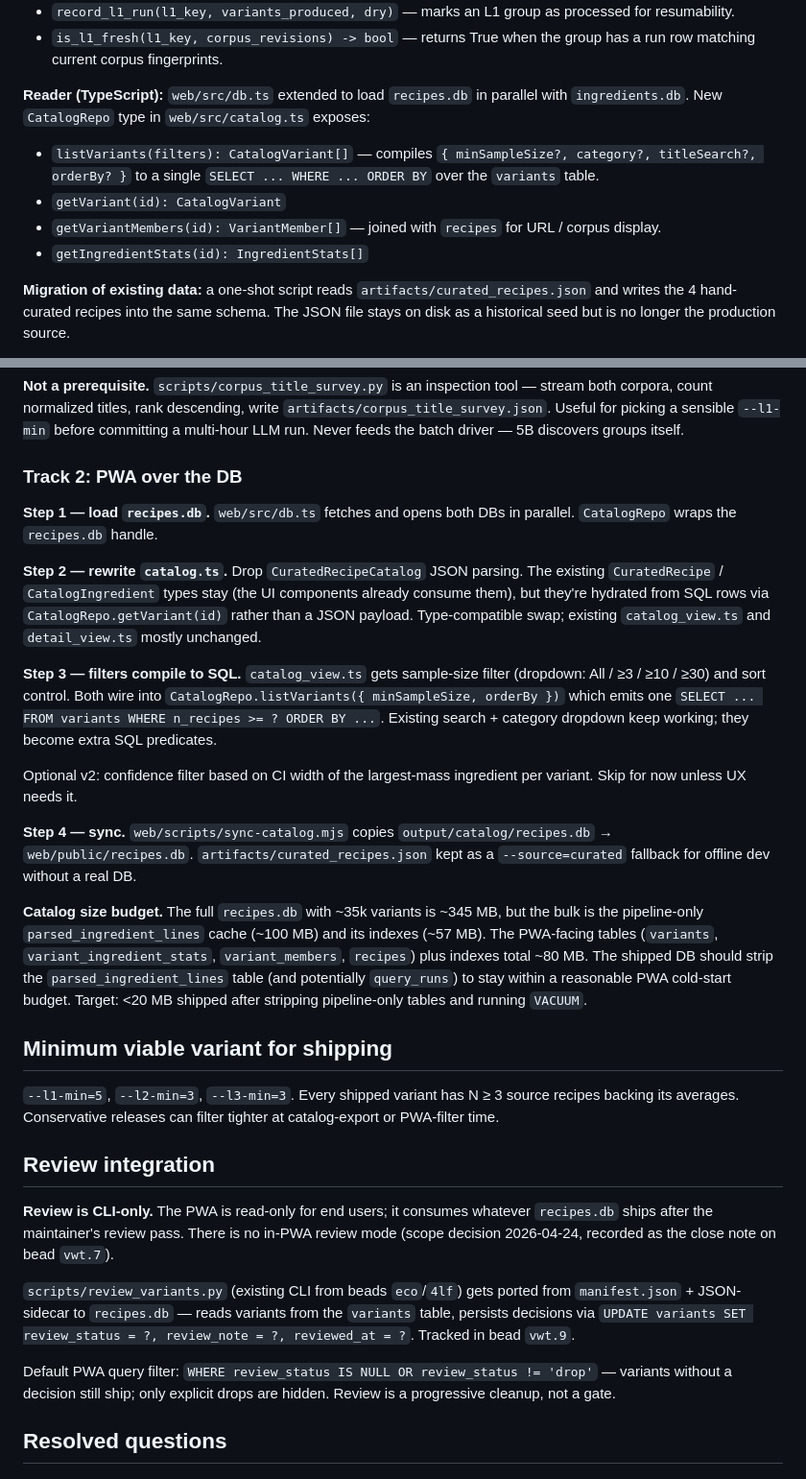
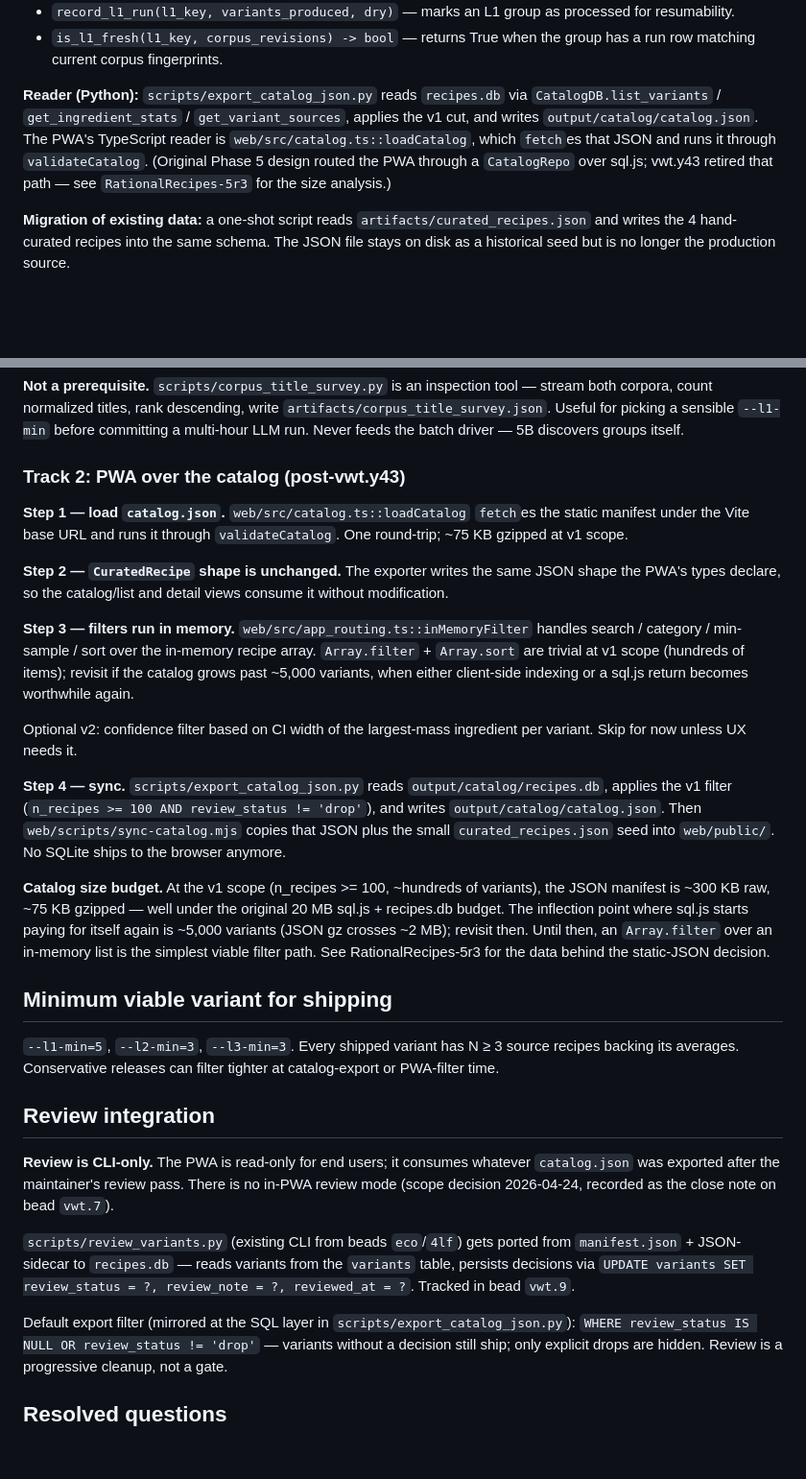
Before and after one commit to ChrisSteinbach/RationalRecipes, a Markdown page: docs/design/full-catalog.md, 2 parts joined by grey strips. Shown at 96% size. Drawn GitHub-style; blank space fills up the shorter version.

Commit message:
update full-catalog.md to reflect static-JSON v1 architecture (y43)
Track 0/2 descriptions, sync step, catalog-size budget, review filter,
and the vwt.3/vwt.4 plan rows now point at the JSON exporter +
loadCatalog/inMemoryFilter path instead of sql.js + CatalogRepo.

Notes the ~5,000-variant inflection point (per 5r3) where sql.js
becomes worth re-introducing.

Co-Authored-By: Claude Opus 4.7 <noreply@anthropic.com>

```diff
--- a/docs/design/full-catalog.md
+++ b/docs/design/full-catalog.md
@@ -259,17 +269,14 @@ CREATE INDEX idx_parsed_lines_text
 - `is_l1_fresh(l1_key, corpus_revisions) -> bool` — returns True
   when the group has a run row matching current corpus fingerprints.
 
-**Reader (TypeScript):** `web/src/db.ts` extended to load
-`recipes.db` in parallel with `ingredients.db`. New `CatalogRepo`
-type in `web/src/catalog.ts` exposes:
-
-- `listVariants(filters): CatalogVariant[]` — compiles
-  `{ minSampleSize?, category?, titleSearch?, orderBy? }` to a single
-  `SELECT ... WHERE ... ORDER BY` over the `variants` table.
-- `getVariant(id): CatalogVariant`
-- `getVariantMembers(id): VariantMember[]` — joined with `recipes`
-  for URL / corpus display.
-- `getIngredientStats(id): IngredientStats[]`
+**Reader (Python):** `scripts/export_catalog_json.py` reads
+`recipes.db` via `CatalogDB.list_variants` / `get_ingredient_stats`
+/ `get_variant_sources`, applies the v1 cut, and writes
+`output/catalog/catalog.json`. The PWA's TypeScript reader is
+`web/src/catalog.ts::loadCatalog`, which `fetch`es that JSON and
+runs it through `validateCatalog`. (Original Phase 5 design routed
+the PWA through a `CatalogRepo` over sql.js; vwt.y43 retired that
+path — see `RationalRecipes-5r3` for the size analysis.)
 
 **Migration of existing data:** a one-shot script reads
 `artifacts/curated_recipes.json` and writes the 4 hand-curated
@@ -399,41 +406,42 @@ rank descending, write `artifacts/corpus_title_survey.json`. Useful
 for picking a sensible `--l1-min` before committing a multi-hour
 LLM run. Never feeds the batch driver — 5B discovers groups itself.
 
-### Track 2: PWA over the DB
+### Track 2: PWA over the catalog (post-vwt.y43)
 
-**Step 1 — load `recipes.db`.** `web/src/db.ts` fetches and opens
-both DBs in parallel. `CatalogRepo` wraps the `recipes.db` handle.
+**Step 1 — load `catalog.json`.** `web/src/catalog.ts::loadCatalog`
+`fetch`es the static manifest under the Vite base URL and runs it
+through `validateCatalog`. One round-trip; ~75 KB gzipped at v1
+scope.
 
-**Step 2 — rewrite `catalog.ts`.** Drop `CuratedRecipeCatalog` JSON
-parsing. The existing `CuratedRecipe` / `CatalogIngredient` types
-stay (the UI components already consume them), but they're hydrated
-from SQL rows via `CatalogRepo.getVariant(id)` rather than a JSON
-payload. Type-compatible swap; existing `catalog_view.ts` and
-`detail_view.ts` mostly unchanged.
+**Step 2 — `CuratedRecipe` shape is unchanged.** The exporter writes
+the same JSON shape the PWA's types declare, so the catalog/list and
+detail views consume it without modification.
 
-**Step 3 — filters compile to SQL.** `catalog_view.ts` gets
-sample-size filter (dropdown: All / ≥3 / ≥10 / ≥30) and sort control.
-Both wire into `CatalogRepo.listVariants({ minSampleSize, orderBy })`
-which emits one `SELECT ... FROM variants WHERE n_recipes >= ? ORDER
-BY ...`. Existing search + category dropdown keep working; they
-become extra SQL predicates.
+**Step 3 — filters run in memory.**
+`web/src/app_routing.ts::inMemoryFilter` handles search /
+category / min-sample / sort over the in-memory recipe array.
+`Array.filter` + `Array.sort` are trivial at v1 scope (hundreds of
+items); revisit if the catalog grows past ~5,000 variants, when
+either client-side indexing or a sql.js return becomes worthwhile
+again.
 
 Optional v2: confidence filter based on CI width of the largest-mass
 ingredient per variant. Skip for now unless UX needs it.
 
-**Step 4 — sync.** `web/scripts/sync-catalog.mjs` copies
-`output/catalog/recipes.db` → `web/public/recipes.db`.
-`artifacts/curated_recipes.json` kept as a `--source=curated` fallback
-for offline dev without a real DB.
+**Step 4 — sync.** `scripts/export_catalog_json.py` reads
+`output/catalog/recipes.db`, applies the v1 filter
+(`n_recipes >= 100 AND review_status != 'drop'`), and writes
+`output/catalog/catalog.json`. Then `web/scripts/sync-catalog.mjs`
+copies that JSON plus the small `curated_recipes.json` seed into
+`web/public/`. No SQLite ships to the browser anymore.
 
-**Catalog size budget.** The full `recipes.db` with ~35k variants is
-~345 MB, but the bulk is the pipeline-only `parsed_ingredient_lines`
-cache (~100 MB) and its indexes (~57 MB). The PWA-facing tables
-(`variants`, `variant_ingredient_stats`, `variant_members`, `recipes`)
-plus indexes total ~80 MB. The shipped DB should strip the
-`parsed_ingredient_lines` table (and potentially `query_runs`) to
-stay within a reasonable PWA cold-start budget. Target: <20 MB shipped
-after stripping pipeline-only tables and running `VACUUM`.
+**Catalog size budget.** At the v1 scope (n_recipes >= 100, ~hundreds
+of variants), the JSON manifest is ~300 KB raw, ~75 KB gzipped — well
+under the original 20 MB sql.js + recipes.db budget. The inflection
+point where sql.js starts paying for itself again is ~5,000 variants
+(JSON gz crosses ~2 MB); revisit then. Until then, an `Array.filter`
+over an in-memory list is the simplest viable filter path. See
+RationalRecipes-5r3 for the data behind the static-JSON decision.
 
 ## Minimum viable variant for shipping
 
@@ -444,9 +452,9 @@ filter tighter at catalog-export or PWA-filter time.
 ## Review integration
 
 **Review is CLI-only.** The PWA is read-only for end users; it
-consumes whatever `recipes.db` ships after the maintainer's review
-pass. There is no in-PWA review mode (scope decision 2026-04-24,
-recorded as the close note on bead `vwt.7`).
+consumes whatever `catalog.json` was exported after the maintainer's
+review pass. There is no in-PWA review mode (scope decision
+2026-04-24, recorded as the close note on bead `vwt.7`).
 
 `scripts/review_variants.py` (existing CLI from beads `eco`/`4lf`)
 gets ported from `manifest.json` + JSON-sidecar to `recipes.db` —
@@ -454,7 +462,8 @@ reads variants from the `variants` table, persists decisions via
 `UPDATE variants SET review_status = ?, review_note = ?,
 reviewed_at = ?`. Tracked in bead `vwt.9`.
 
-Default PWA query filter:
+Default export filter (mirrored at the SQL layer in
+`scripts/export_catalog_json.py`):
 `WHERE review_status IS NULL OR review_status != 'drop'` — variants
 without a decision still ship; only explicit drops are hidden.
 Review is a progressive cleanup, not a gate.
```
Also changed, not shown: other parts of docs/design/full-catalog.md (+35 -19 lines).
